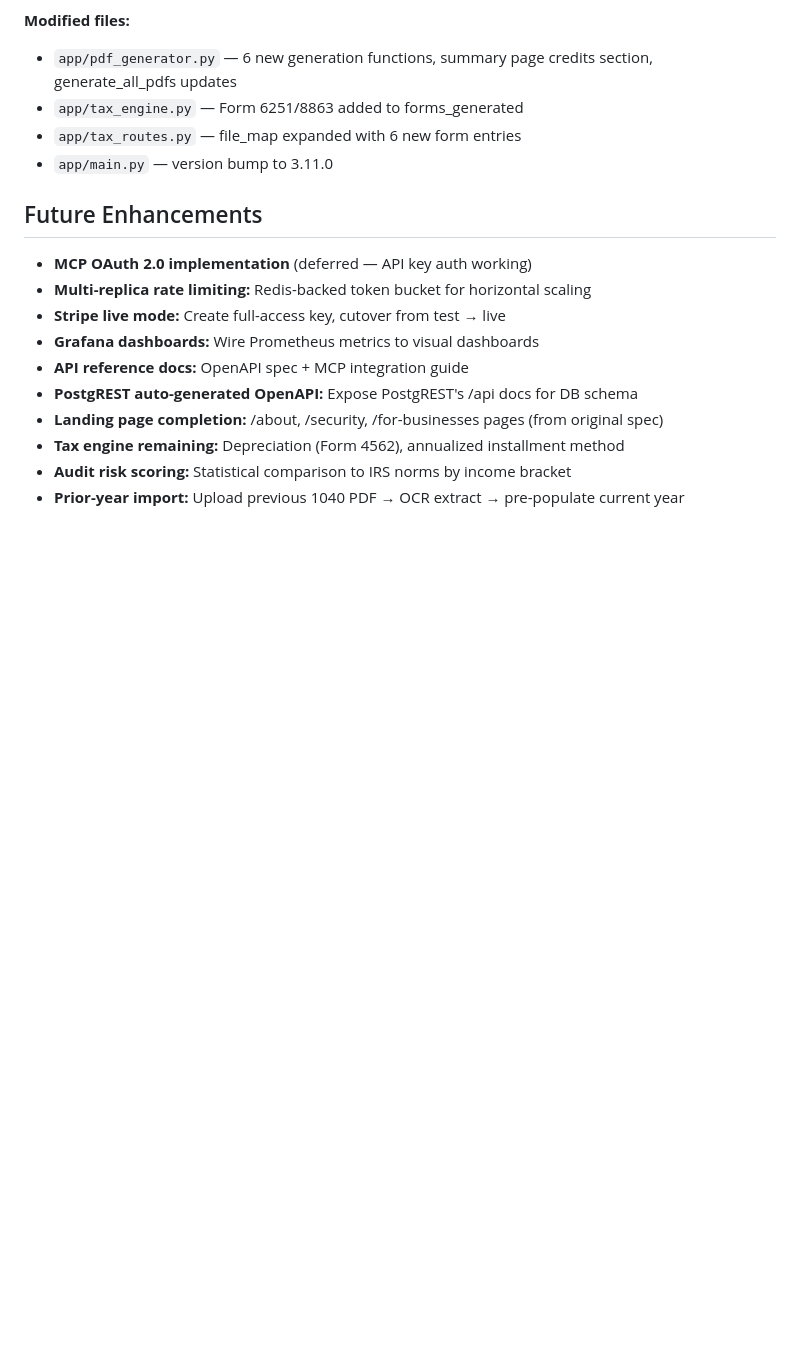
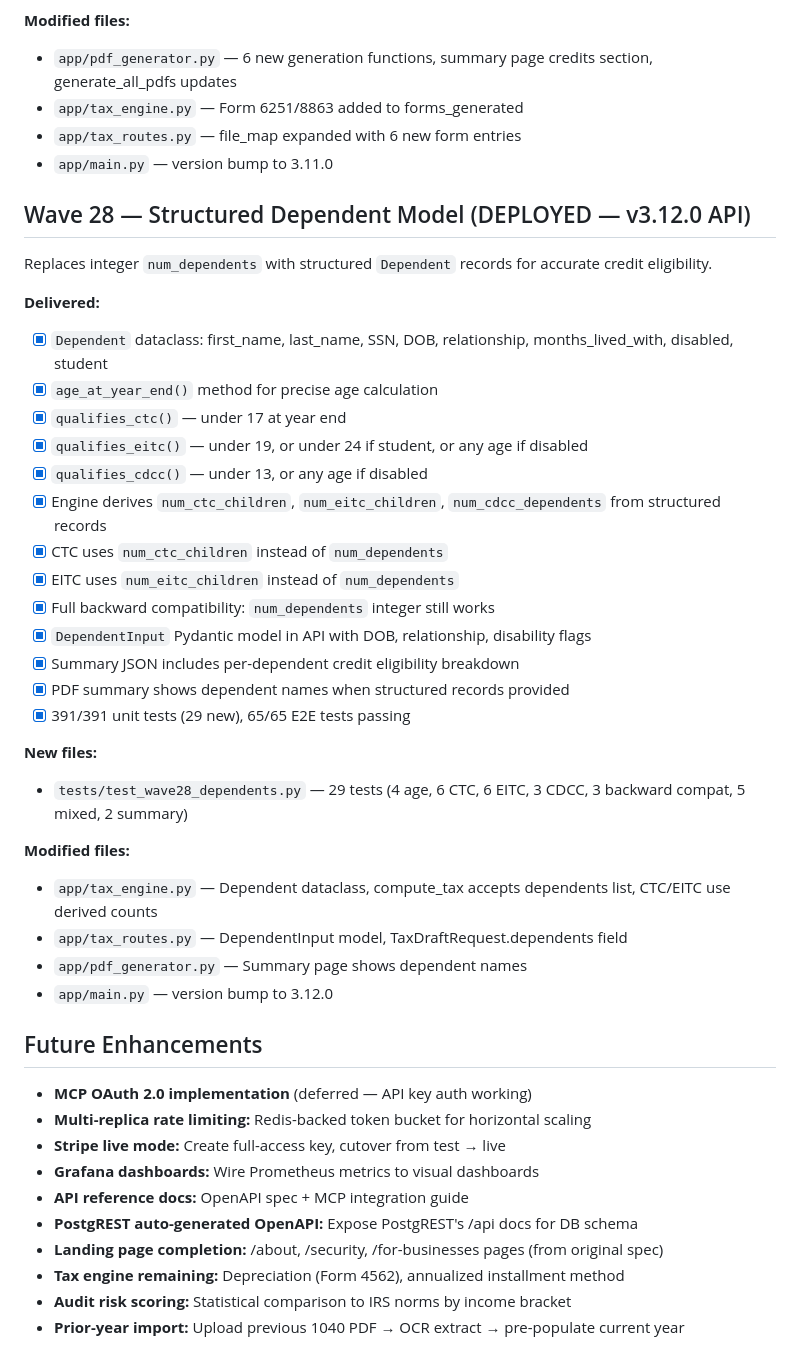
Before and after one commit to devopseng99/taxlens, a Markdown page: NEXT-STEPS.md, the part around one of its changes. GitHub-like rendering; blank space fills up the shorter version.

Commit message:
docs: update DECISIONS.md and NEXT-STEPS.md for Wave 28 (v3.12.0)
Co-Authored-By: Claude Opus 4.6 <noreply@anthropic.com>

```diff
--- a/NEXT-STEPS.md
+++ b/NEXT-STEPS.md
@@ -433,6 +433,34 @@ PDF generation for all 6 credits computed in Waves 23-26 that previously only ap
 - `app/tax_routes.py` — file_map expanded with 6 new form entries
 - `app/main.py` — version bump to 3.11.0
 
+## Wave 28 — Structured Dependent Model (DEPLOYED — v3.12.0 API)
+
+Replaces integer `num_dependents` with structured `Dependent` records for accurate credit eligibility.
+
+**Delivered:**
+- [x] `Dependent` dataclass: first_name, last_name, SSN, DOB, relationship, months_lived_with, disabled, student
+- [x] `age_at_year_end()` method for precise age calculation
+- [x] `qualifies_ctc()` — under 17 at year end
+- [x] `qualifies_eitc()` — under 19, or under 24 if student, or any age if disabled
+- [x] `qualifies_cdcc()` — under 13, or any age if disabled
+- [x] Engine derives `num_ctc_children`, `num_eitc_children`, `num_cdcc_dependents` from structured records
+- [x] CTC uses `num_ctc_children` instead of `num_dependents`
+- [x] EITC uses `num_eitc_children` instead of `num_dependents`
+- [x] Full backward compatibility: `num_dependents` integer still works
+- [x] `DependentInput` Pydantic model in API with DOB, relationship, disability flags
+- [x] Summary JSON includes per-dependent credit eligibility breakdown
+- [x] PDF summary shows dependent names when structured records provided
+- [x] 391/391 unit tests (29 new), 65/65 E2E tests passing
+
+**New files:**
+- `tests/test_wave28_dependents.py` — 29 tests (4 age, 6 CTC, 6 EITC, 3 CDCC, 3 backward compat, 5 mixed, 2 summary)
+
+**Modified files:**
+- `app/tax_engine.py` — Dependent dataclass, compute_tax accepts dependents list, CTC/EITC use derived counts
+- `app/tax_routes.py` — DependentInput model, TaxDraftRequest.dependents field
+- `app/pdf_generator.py` — Summary page shows dependent names
+- `app/main.py` — version bump to 3.12.0
+
 ## Future Enhancements
 
 - **MCP OAuth 2.0 implementation** (deferred — API key auth working)
```
Also changed, not shown: other parts of NEXT-STEPS.md (+1 -1 lines), DECISIONS.md (+11 -1 lines).
